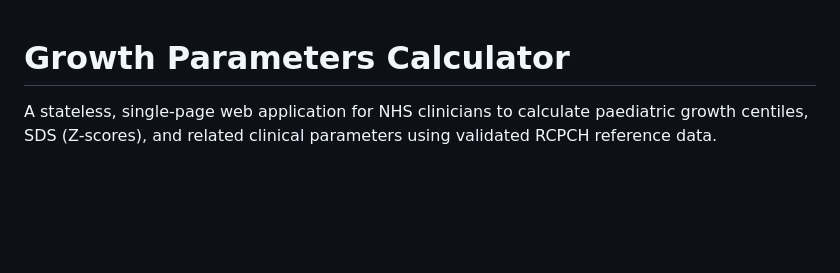
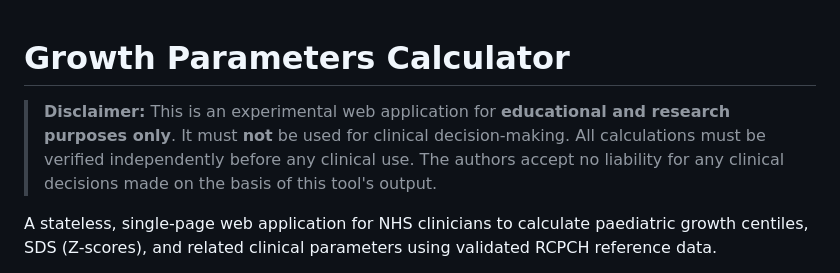
Before and after one commit to gm5dna/growth-parameters-calculator-v2, a Markdown page: README.md, the part around the change. GitHub-like rendering; blank space fills up the shorter version.

Commit message:
docs: add prominent disclaimer to README
Co-Authored-By: Claude Opus 4.6 (1M context) <noreply@anthropic.com>

```diff
--- a/README.md
+++ b/README.md
@@ -1,4 +1,6 @@
 # Growth Parameters Calculator
+
+> **Disclaimer:** This is an experimental web application for **educational and research purposes only**. It must **not** be used for clinical decision-making. All calculations must be verified independently before any clinical use. The authors accept no liability for any clinical decisions made on the basis of this tool's output.
 
 A stateless, single-page web application for NHS clinicians to calculate paediatric growth centiles, SDS (Z-scores), and related clinical parameters using validated RCPCH reference data.
 
```
